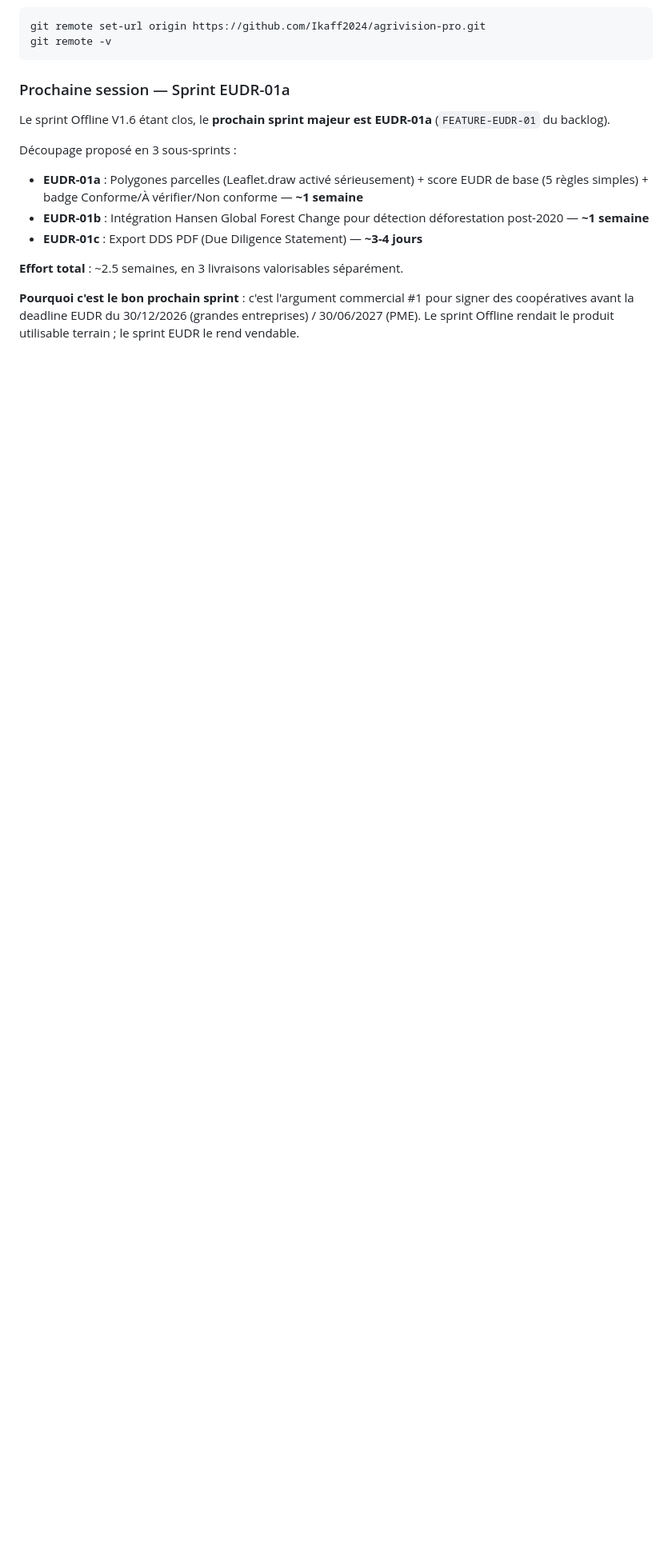
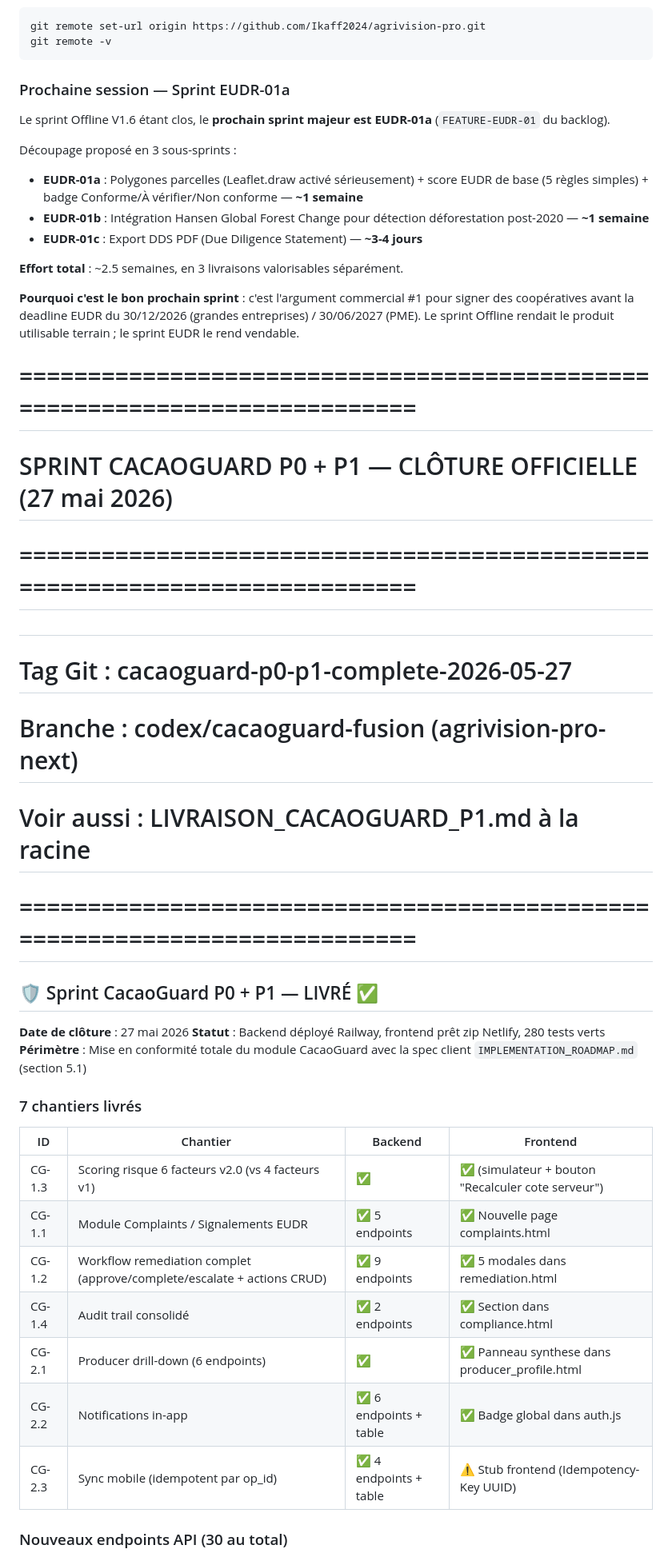
Before and after one commit to Ikaff2024/agrivision-pro-next, a Markdown page: AGRIVISION_CONTEXT.md, the part around one of its changes. Shown at 80% size. GitHub-like rendering; blank space fills up the shorter version.

```diff
--- a/AGRIVISION_CONTEXT.md
+++ b/AGRIVISION_CONTEXT.md
@@ -705,3 +705,34 @@ Découpage proposé en 3 sous-sprints :
 **Effort total** : ~2.5 semaines, en 3 livraisons valorisables séparément.
 
 **Pourquoi c'est le bon prochain sprint** : c'est l'argument commercial #1 pour signer des coopératives avant la deadline EUDR du 30/12/2026 (grandes entreprises) / 30/06/2027 (PME). Le sprint Offline rendait le produit utilisable terrain ; le sprint EUDR le rend vendable.
+
+# ===========================================================================
+# SPRINT CACAOGUARD P0 + P1 — CLÔTURE OFFICIELLE (27 mai 2026)
+# ===========================================================================
+#
+# Tag Git : cacaoguard-p0-p1-complete-2026-05-27
+# Branche : codex/cacaoguard-fusion (agrivision-pro-next)
+# Voir aussi : LIVRAISON_CACAOGUARD_P1.md à la racine
+# ===========================================================================
+
+## 🛡️ Sprint CacaoGuard P0 + P1 — LIVRÉ ✅
+
+**Date de clôture** : 27 mai 2026
+**Statut** : Backend déployé Railway, frontend prêt zip Netlify, 280 tests verts
+**Périmètre** : Mise en conformité totale du module CacaoGuard avec la spec
+client `IMPLEMENTATION_ROADMAP.md` (section 5.1)
+
+### 7 chantiers livrés
+
+| ID | Chantier | Backend | Frontend |
+|---|---|---|---|
+| CG-1.3 | Scoring risque 6 facteurs v2.0 (vs 4 facteurs v1) | ✅ | ✅ (simulateur + bouton "Recalculer cote serveur") |
+| CG-1.1 | Module Complaints / Signalements EUDR | ✅ 5 endpoints | ✅ Nouvelle page complaints.html |
+| CG-1.2 | Workflow remediation complet (approve/complete/escalate + actions CRUD) | ✅ 9 endpoints | ✅ 5 modales dans remediation.html |
+| CG-1.4 | Audit trail consolidé | ✅ 2 endpoints | ✅ Section dans compliance.html |
+| CG-2.1 | Producer drill-down (6 endpoints) | ✅ | ✅ Panneau synthese dans producer_profile.html |
+| CG-2.2 | Notifications in-app | ✅ 6 endpoints + table | ✅ Badge global dans auth.js |
+| CG-2.3 | Sync mobile (idempotent par op_id) | ✅ 4 endpoints + table | ⚠️ Stub frontend (Idempotency-Key UUID) |
+
+### Nouveaux endpoints API (30 au total)
+
```
Also changed, not shown: other parts of AGRIVISION_CONTEXT.md (+74 -0 lines), LIVRAISON_CACAOGUARD_P1.md (added, +168 -0 lines).
